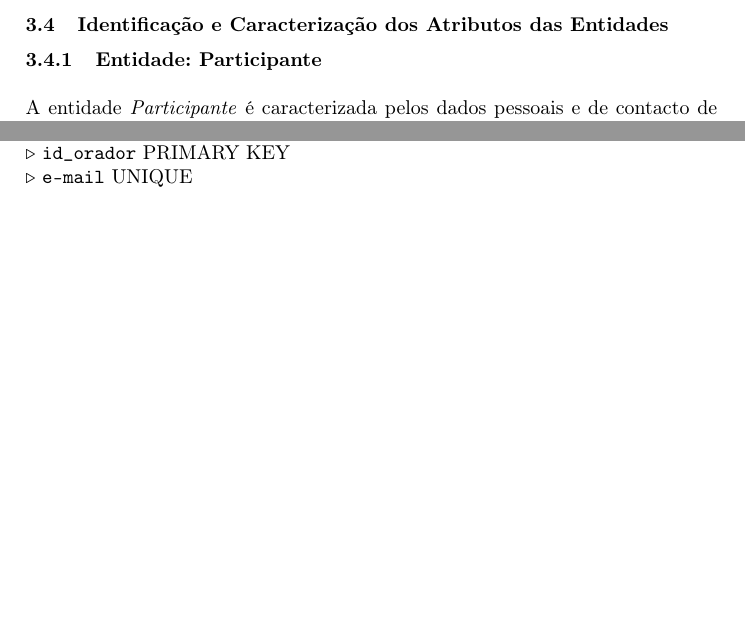
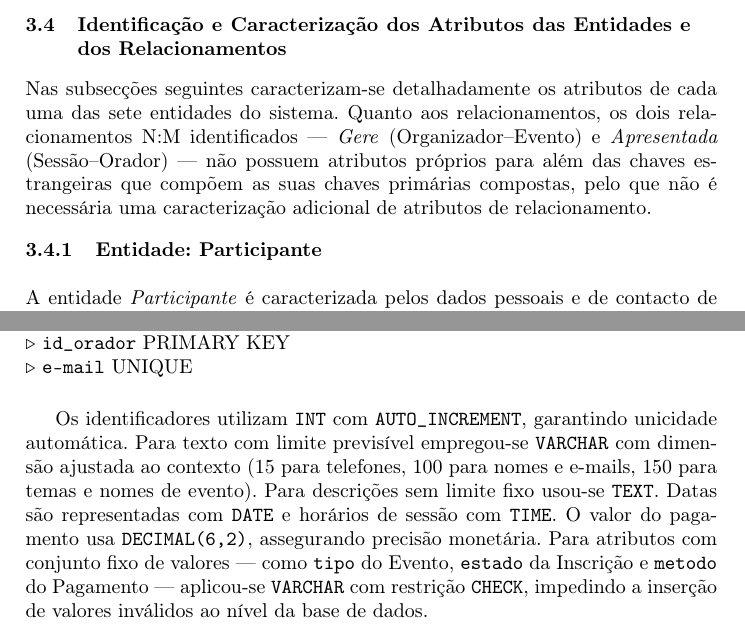
Before and after one commit to Brocasq6/Projeto_BD, a LaTeX paper (Relatório/relatório.tex): two parts of pages 29 and 35 of 63, joined at a grey line, cut so that both start at the same text, the shorter picture padded with empty space. Compiled offline with pdfLaTeX.

Commit message:
Melhoria no ponto 3.4

```diff
--- a/Relatório/relatório.tex
+++ b/Relatório/relatório.tex
@@ -815,8 +815,11 @@
                     \vspace{0.4cm}
 
                 \newpage
-                \subsection{Identificação e Caracterização dos Atributos das Entidades}
-
+                \subsection{Identificação e Caracterização dos Atributos das Entidades e dos Relacionamentos}
+
+                    Nas subsecções seguintes caracterizam-se detalhadamente os atributos de cada uma das sete entidades do sistema. Quanto aos relacionamentos, os dois relacionamentos N:M identificados — \textit{Gere} (Organizador–Evento) e \textit{Apresentada} (Sessão–Orador) — não possuem atributos próprios para além das chaves estrangeiras que compõem as suas chaves primárias compostas, pelo que não é necessária uma caracterização adicional de atributos de relacionamento.
+
+                    \vspace{0.4cm}
                     \noindent\begin{minipage}{\textwidth}
                     \subsubsection{Entidade: Participante}\mbox{}\\
 
@@ -1088,6 +1091,9 @@
                     \indent $\triangleright$ \texttt{e-mail} UNIQUE
                     \end{minipage}
                     \vspace{0.4cm}
+
+                    Os identificadores utilizam \texttt{INT} com \texttt{AUTO\_INCREMENT}, garantindo unicidade automática. Para texto com limite previsível empregou-se \texttt{VARCHAR} com dimensão ajustada ao contexto (15 para telefones, 100 para nomes e e-mails, 150 para temas e nomes de evento). Para descrições sem limite fixo usou-se \texttt{TEXT}. Datas são representadas com \texttt{DATE} e horários de sessão com \texttt{TIME}. O valor do pagamento usa \texttt{DECIMAL(6,2)}, assegurando precisão monetária. Para atributos com conjunto fixo de valores --- como \texttt{tipo} do Evento, \texttt{estado} da Inscrição e \texttt{metodo} do Pagamento --- aplicou-se \texttt{VARCHAR} com restrição \texttt{CHECK}, impedindo a inserção de valores inválidos ao nível da base de dados.
+
                 \subsection{Apresentação e Explicação do Diagrama ER Produzido}
                     \begin{figure}[H]
                         \centering
```
Also changed, not shown: Relatório/relatório.pdf, 1 other file.
